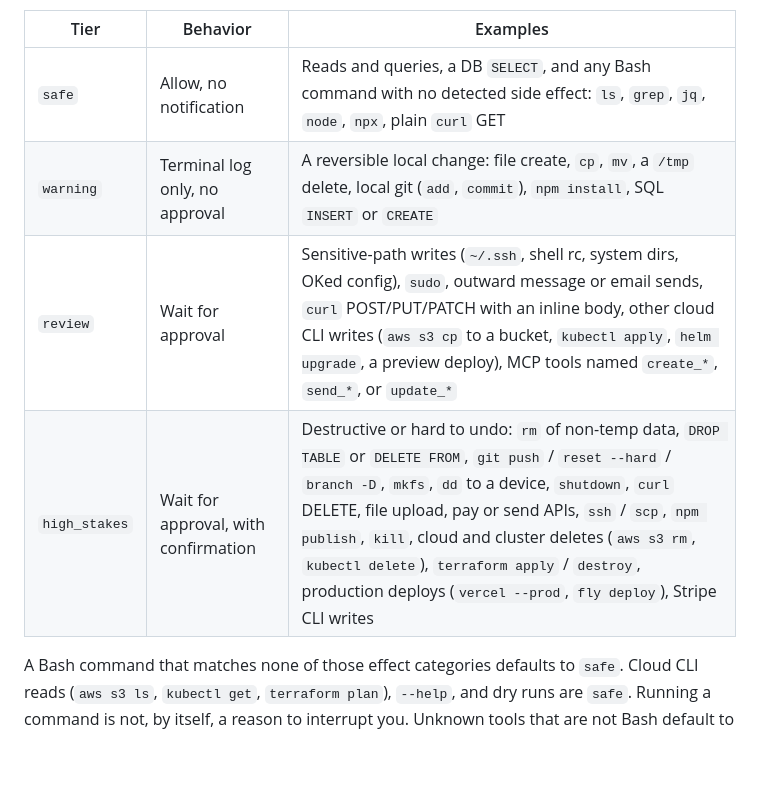
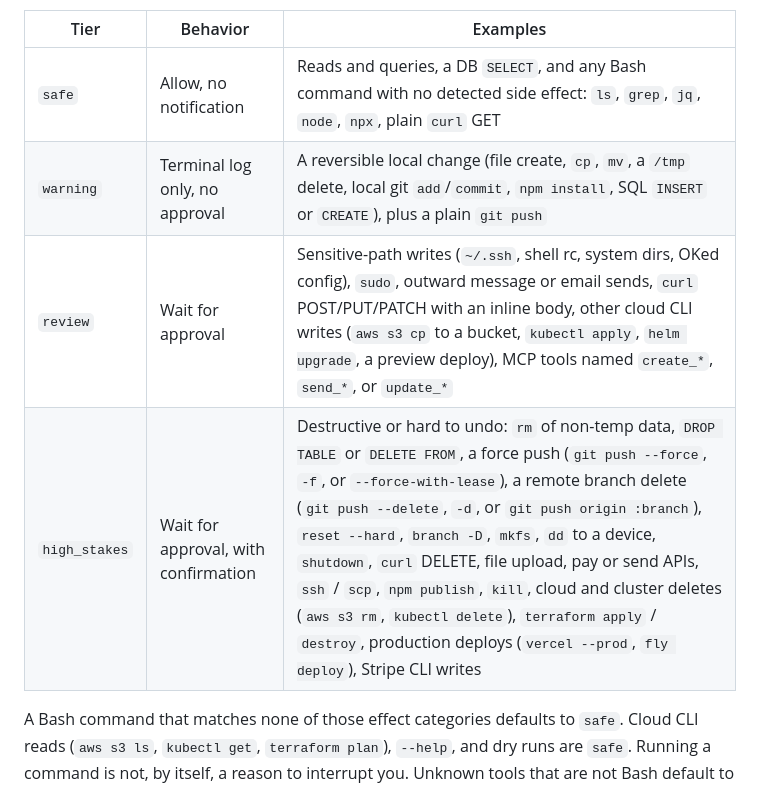
Before and after one commit to oked-ai/oked-sdk, a Markdown page: packages/claude-code/README.md, the part around the change. Drawn GitHub-style; blank space fills up the shorter version.

```diff
--- a/packages/claude-code/README.md
+++ b/packages/claude-code/README.md
@@ -39,9 +39,9 @@ The hook uses a four-tier classifier. Classification is effect-based: it detects
 | Tier | Behavior | Examples |
 |---|---|---|
 | `safe` | Allow, no notification | Reads and queries, a DB `SELECT`, and any Bash command with no detected side effect: `ls`, `grep`, `jq`, `node`, `npx`, plain `curl` GET |
-| `warning` | Terminal log only, no approval | A reversible local change: file create, `cp`, `mv`, a `/tmp` delete, local git (`add`, `commit`), `npm install`, SQL `INSERT` or `CREATE` |
+| `warning` | Terminal log only, no approval | A reversible local change (file create, `cp`, `mv`, a `/tmp` delete, local git `add`/`commit`, `npm install`, SQL `INSERT` or `CREATE`), plus a plain `git push` |
 | `review` | Wait for approval | Sensitive-path writes (`~/.ssh`, shell rc, system dirs, OKed config), `sudo`, outward message or email sends, `curl` POST/PUT/PATCH with an inline body, other cloud CLI writes (`aws s3 cp` to a bucket, `kubectl apply`, `helm upgrade`, a preview deploy), MCP tools named `create_*`, `send_*`, or `update_*` |
-| `high_stakes` | Wait for approval, with confirmation | Destructive or hard to undo: `rm` of non-temp data, `DROP TABLE` or `DELETE FROM`, `git push` / `reset --hard` / `branch -D`, `mkfs`, `dd` to a device, `shutdown`, `curl` DELETE, file upload, pay or send APIs, `ssh` / `scp`, `npm publish`, `kill`, cloud and cluster deletes (`aws s3 rm`, `kubectl delete`), `terraform apply` / `destroy`, production deploys (`vercel --prod`, `fly deploy`), Stripe CLI writes |
+| `high_stakes` | Wait for approval, with confirmation | Destructive or hard to undo: `rm` of non-temp data, `DROP TABLE` or `DELETE FROM`, a force push (`git push --force`, `-f`, or `--force-with-lease`), a remote branch delete (`git push --delete`, `-d`, or `git push origin :branch`), `reset --hard`, `branch -D`, `mkfs`, `dd` to a device, `shutdown`, `curl` DELETE, file upload, pay or send APIs, `ssh` / `scp`, `npm publish`, `kill`, cloud and cluster deletes (`aws s3 rm`, `kubectl delete`), `terraform apply` / `destroy`, production deploys (`vercel --prod`, `fly deploy`), Stripe CLI writes |
 
 A Bash command that matches none of those effect categories defaults to `safe`. Cloud CLI reads (`aws s3 ls`, `kubectl get`, `terraform plan`), `--help`, and dry runs are `safe`. Running a command is not, by itself, a reason to interrupt you. Unknown tools that are not Bash default to `review`. MCP tools named `delete_*`, `drop_*`, or `remove_*` are `high_stakes`.
 
```
Also changed, not shown: docs/approval-review/RUNBOOK.md (+5 -4 lines).
